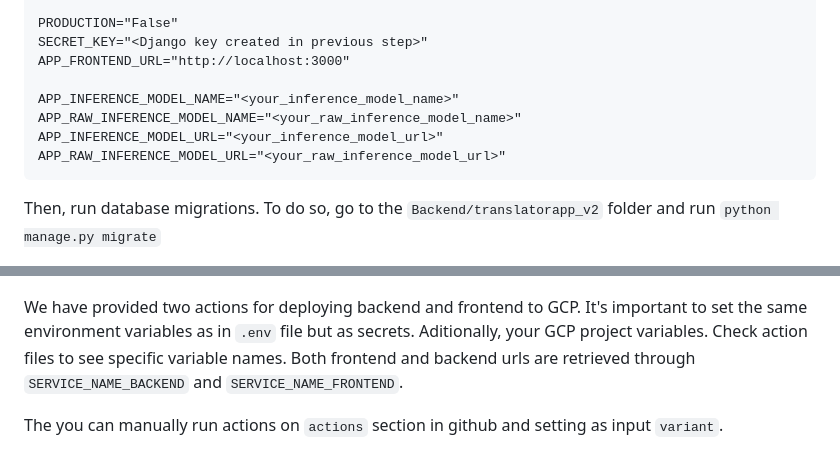
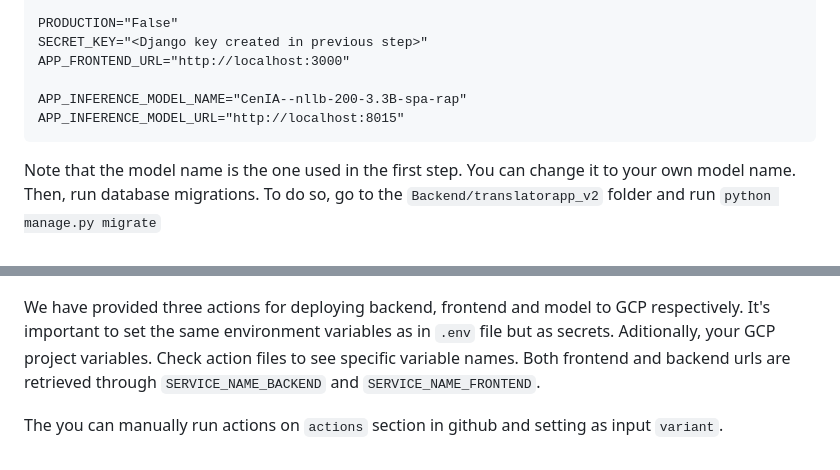
Before and after one commit to CENIA-DEV/multilingual-translator-app, a Markdown page: README.md, 2 parts joined by grey strips. Drawn GitHub-style.

Commit message:
updating model name and url in readme (#8)

````diff
--- a/README.md
+++ b/README.md
@@ -55,11 +55,11 @@ PRODUCTION="False"
 SECRET_KEY="<Django key created in previous step>"
 APP_FRONTEND_URL="http://localhost:3000"
 
-APP_INFERENCE_MODEL_NAME="<your_inference_model_name>"
-APP_RAW_INFERENCE_MODEL_NAME="<your_raw_inference_model_name>"
-APP_INFERENCE_MODEL_URL="<your_inference_model_url>"
-APP_RAW_INFERENCE_MODEL_URL="<your_raw_inference_model_url>"
+APP_INFERENCE_MODEL_NAME="CenIA--nllb-200-3.3B-spa-rap"
+APP_INFERENCE_MODEL_URL="http://localhost:8015"
 ```
+
+Note that the model name is the one used in the first step. You can change it to your own model name.
 Then, run database migrations. To do so, go to the `Backend/translatorapp_v2` folder and run `python manage.py migrate`
 
 ## Frontend Setup
@@ -88,7 +88,7 @@ We designed the following GCP deployment:
 
 ![GCP deployment description](assets/deployment.png)
 
-We have provided two actions for deploying backend and frontend to GCP. It's important to set the same environment variables as in `.env` file but as secrets. Aditionally, your GCP project variables.
+We have provided three actions for deploying backend, frontend and model to GCP respectively. It's important to set the same environment variables as in `.env` file but as secrets. Aditionally, your GCP project variables.
 Check action files to see specific variable names. Both frontend and backend urls are retrieved through `SERVICE_NAME_BACKEND` and `SERVICE_NAME_FRONTEND`.
 
 The you can manually run actions on `actions` section in github and setting as input `variant`.
````
